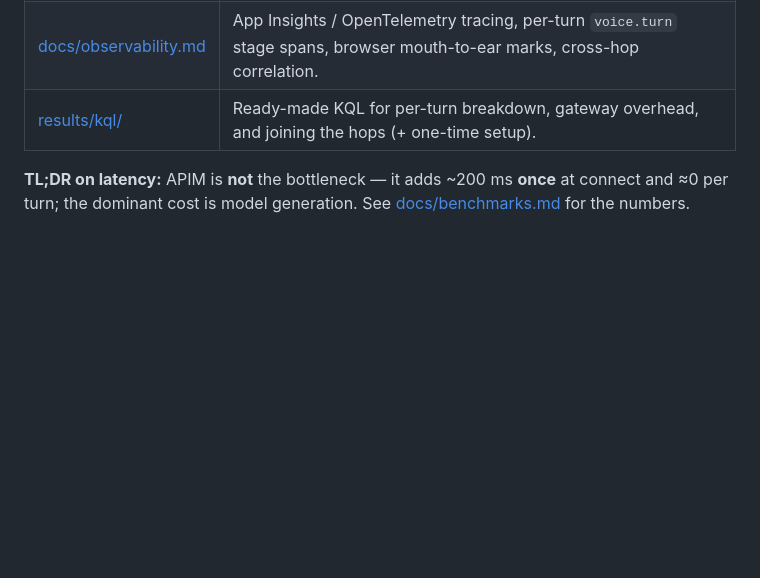
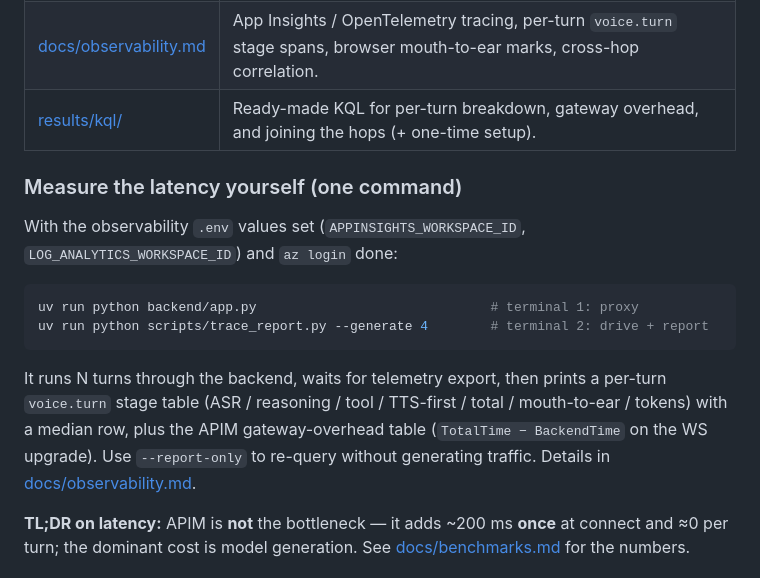
Before and after one commit to SridharArrabelly/voice-agent-via-gateway, a Markdown page: README.md, the part around the change. Rendered like a GitHub page; blank space fills up the shorter version.

Commit message:
docs: add one-command latency report section to main README
Adds a 'Measure the latency yourself' block under Documentation with the
two-terminal run recipe for scripts/trace_report.py, linking to
docs/observability.md for details.

Co-authored-by: Copilot App <223556219+Copilot@users.noreply.github.com>
Copilot-Session: ac8a2a9a-8a04-4cbb-8ce0-1f81fa3cc6ed

````diff
--- a/README.md
+++ b/README.md
@@ -157,6 +157,22 @@ Deeper topics live in focused docs so this page stays short:
 | [docs/observability.md](docs/observability.md) | App Insights / OpenTelemetry tracing, per-turn `voice.turn` stage spans, browser mouth-to-ear marks, cross-hop correlation. |
 | [results/kql/](results/kql/) | Ready-made KQL for per-turn breakdown, gateway overhead, and joining the hops (+ one-time setup). |
 
+### Measure the latency yourself (one command)
+
+With the observability `.env` values set (`APPINSIGHTS_WORKSPACE_ID`,
+`LOG_ANALYTICS_WORKSPACE_ID`) and `az login` done:
+
+```powershell
+uv run python backend/app.py                              # terminal 1: proxy
+uv run python scripts/trace_report.py --generate 4        # terminal 2: drive + report
+```
+
+It runs N turns through the backend, waits for telemetry export, then prints a per-turn
+`voice.turn` stage table (ASR / reasoning / tool / TTS-first / total / mouth-to-ear /
+tokens) with a median row, plus the APIM gateway-overhead table
+(`TotalTime − BackendTime` on the WS upgrade). Use `--report-only` to re-query without
+generating traffic. Details in [docs/observability.md](docs/observability.md).
+
 **TL;DR on latency:** APIM is **not** the bottleneck — it adds ~200 ms **once** at connect
 and ≈0 per turn; the dominant cost is model generation. See
 [docs/benchmarks.md](docs/benchmarks.md) for the numbers.
````
